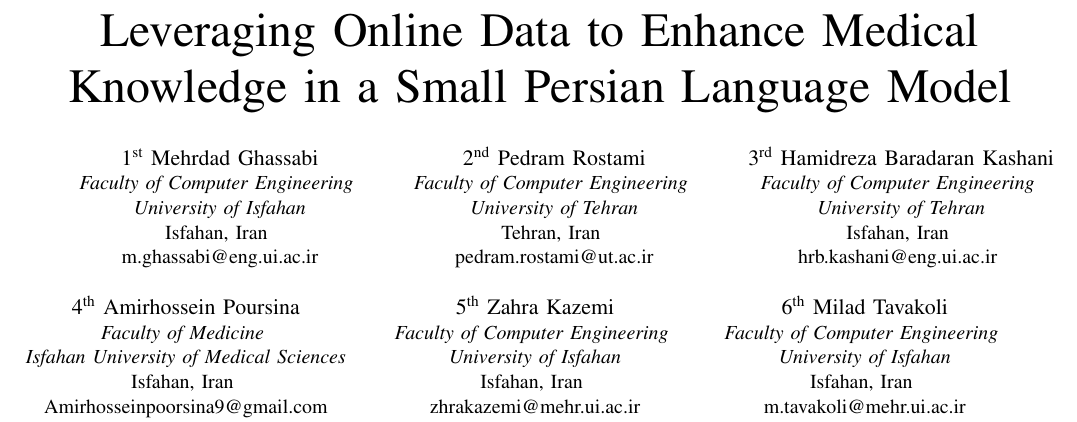
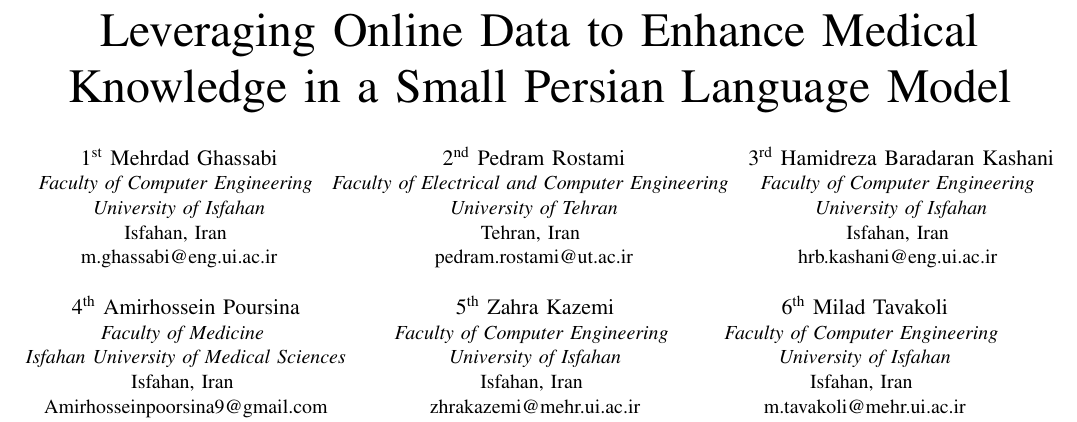
Before and after one commit to Mehrdadghassabi/Gaokerena-V, a LaTeX paper (doc/main.tex): part of page 1 of 6, cut so that both start at the same text. Compiled offline with pdfLaTeX; a missing font is replaced by an installed copy or a similar font; a LaTeX package or settings file that is missing is left out.

Commit message:
Add files via upload

```diff
--- a/doc/main.tex
+++ b/doc/main.tex
@@ -20,14 +20,14 @@
 m.ghassabi@eng.ui.ac.ir}
 \and
 \IEEEauthorblockN{2\textsuperscript{nd} Pedram Rostami}
-\IEEEauthorblockA{\textit{Faculty of Computer Engineering} \\
+\IEEEauthorblockA{\textit{Faculty of Electrical and Computer Engineering} \\
 \textit{University of Tehran}\\
 Tehran, Iran \\
 pedram.rostami@ut.ac.ir}
 \and
 \IEEEauthorblockN{3\textsuperscript{rd} Hamidreza Baradaran Kashani}
 \IEEEauthorblockA{\textit{Faculty of Computer Engineering} \\
-	\textit{University of Tehran}\\
+	\textit{University of Isfahan}\\
 	Isfahan, Iran \\
 	hrb.kashani@eng.ui.ac.ir }
 \and
```
Also changed, not shown: doc/main.pdf, 2 other files.
